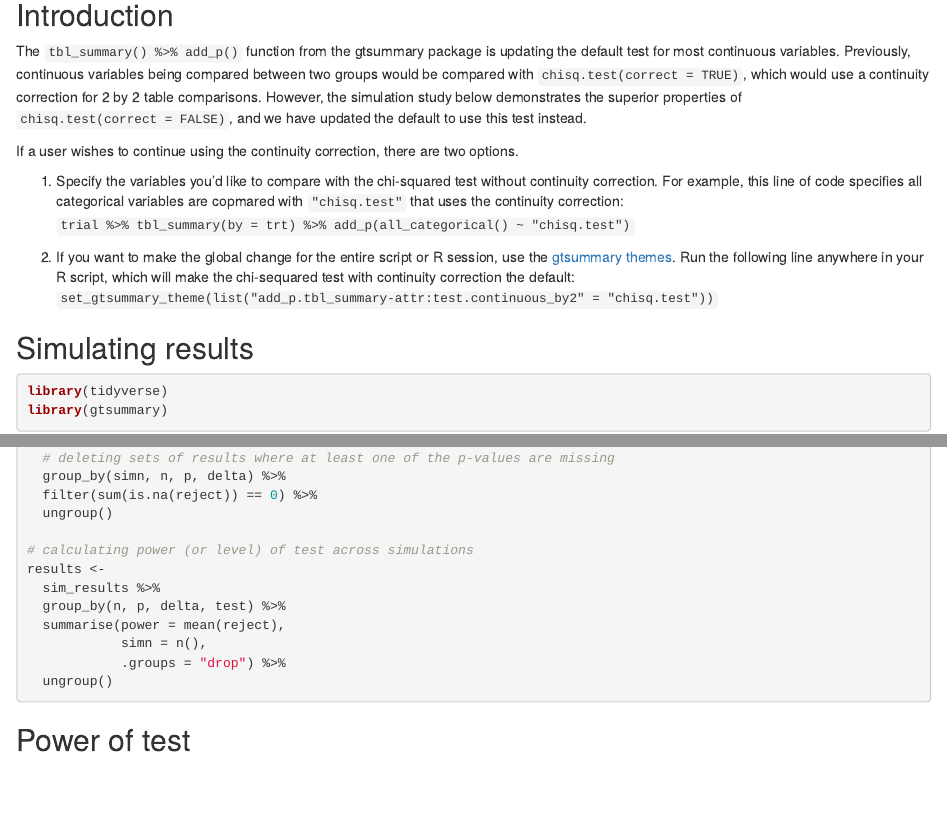
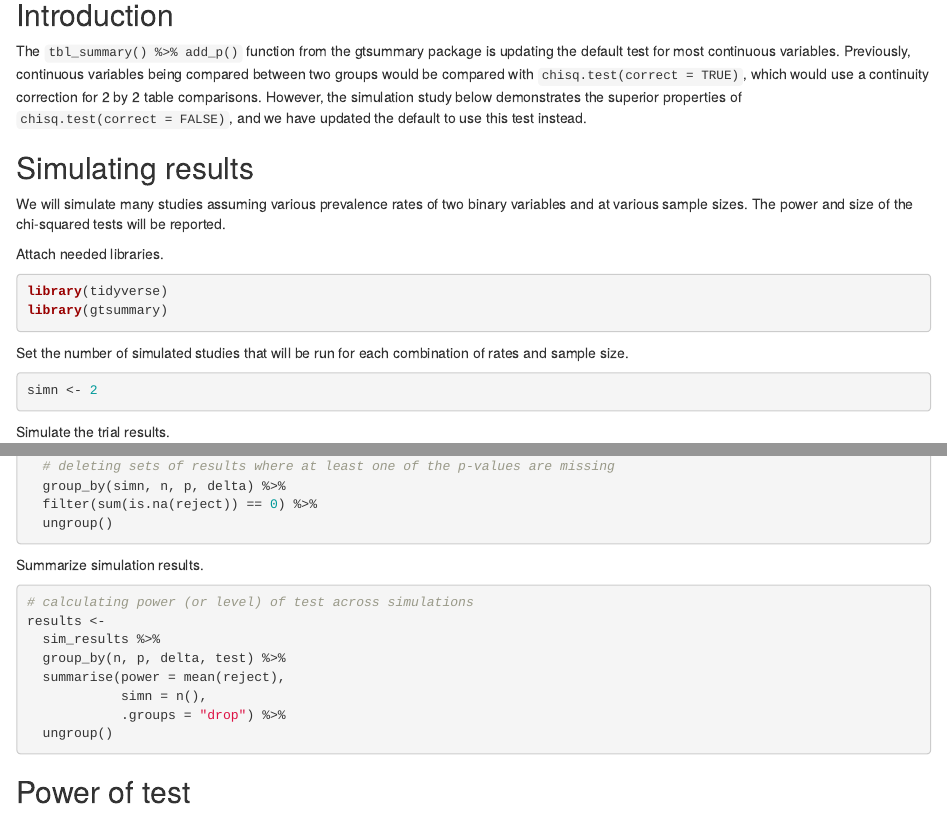
Before and after one commit to ddsjoberg/continuity-correction, an R Markdown document (index.Rmd): the page in a window 1100 px wide, from 80 px down, and a second part further down, joined at a grey line. Rendered offline with R 4.5, knitr and Pandoc, with nearby package versions; code that draws random numbers runs with fixed seeds of ours.

Commit message:
Update index.Rmd

````diff
--- a/index.Rmd
+++ b/index.Rmd
@@ -15,22 +15,27 @@ The `tbl_summary() %>% add_p()` function from the gtsummary package is updating
 Previously, continuous variables being compared between two groups would be compared with `chisq.test(correct = TRUE)`, which would use a continuity correction for 2 by 2 table comparisons.
 However, the simulation study below demonstrates the superior properties of `chisq.test(correct = FALSE)`, and we have updated the default to use this test instead.
 
-If a user wishes to continue using the continuity correction, there are two options.
+## Simulating results
 
-1. Specify the variables you'd like to compare with the chi-squared test without continuity correction. For example, this line of code specifies all categorical variables are copmared with `"chisq.test"` that uses the continuity correction: `trial %>% tbl_summary(by = trt) %>% add_p(all_categorical() ~ "chisq.test")`
+We will simulate many studies assuming various prevalence rates of two binary variables and at various sample sizes.
+The power and size of the chi-squared tests will be reported.
 
-1. If you want to make the global change for the entire script or R session, use the  [gtsummary themes](http://www.danieldsjoberg.com/gtsummary/articles/themes.html). Run the following line anywhere in your R script, which will make the chi-sequared test with continuity correction the default: `set_gtsummary_theme(list("add_p.tbl_summary-attr:test.continuous_by2" = "chisq.test"))`
-
-## Simulating results
+Attach needed libraries.
 
 ```{r, warning=FALSE, message=FALSE}
 library(tidyverse)
 library(gtsummary)
 ```
 
+Set the number of simulated studies that will be run for each combination of rates and sample size.
+
 ```{r, warning=FALSE}
 simn <- 2
+```
 
+Simulate the trial results.
+
+```{r, warning=FALSE}
 sim_results <-
   list(
     simn = seq_len(simn),                              # number of simulations per scenario
@@ -69,7 +74,11 @@ sim_results <-
   group_by(simn, n, p, delta) %>%
   filter(sum(is.na(reject)) == 0) %>%
   ungroup()
+```
 
+Summarize simulation results.
+
+```{r, warning=FALSE}
 # calculating power (or level) of test across simulations
 results <-
   sim_results %>%
````
Also changed, not shown: index.Rmd (8 more changed lines).
